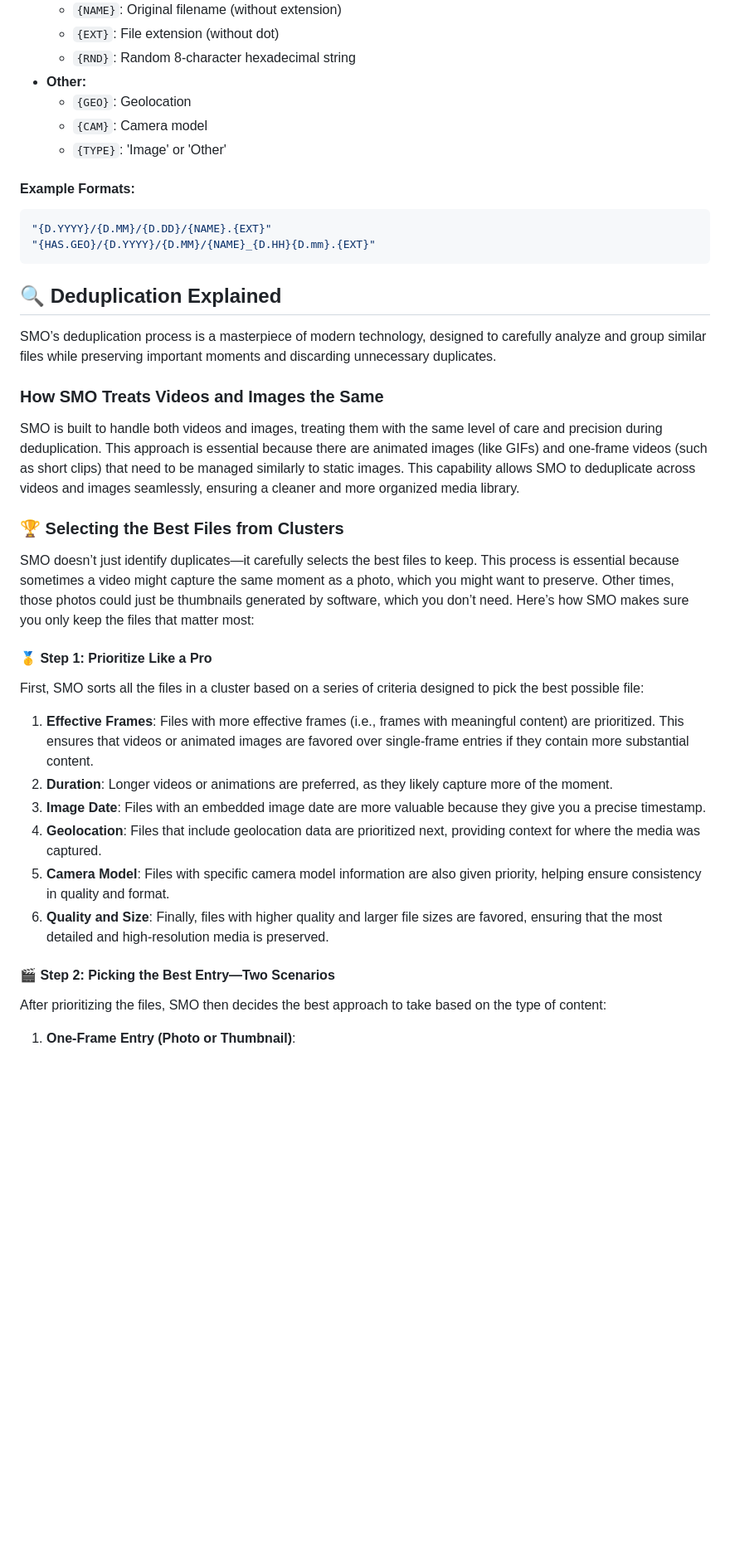
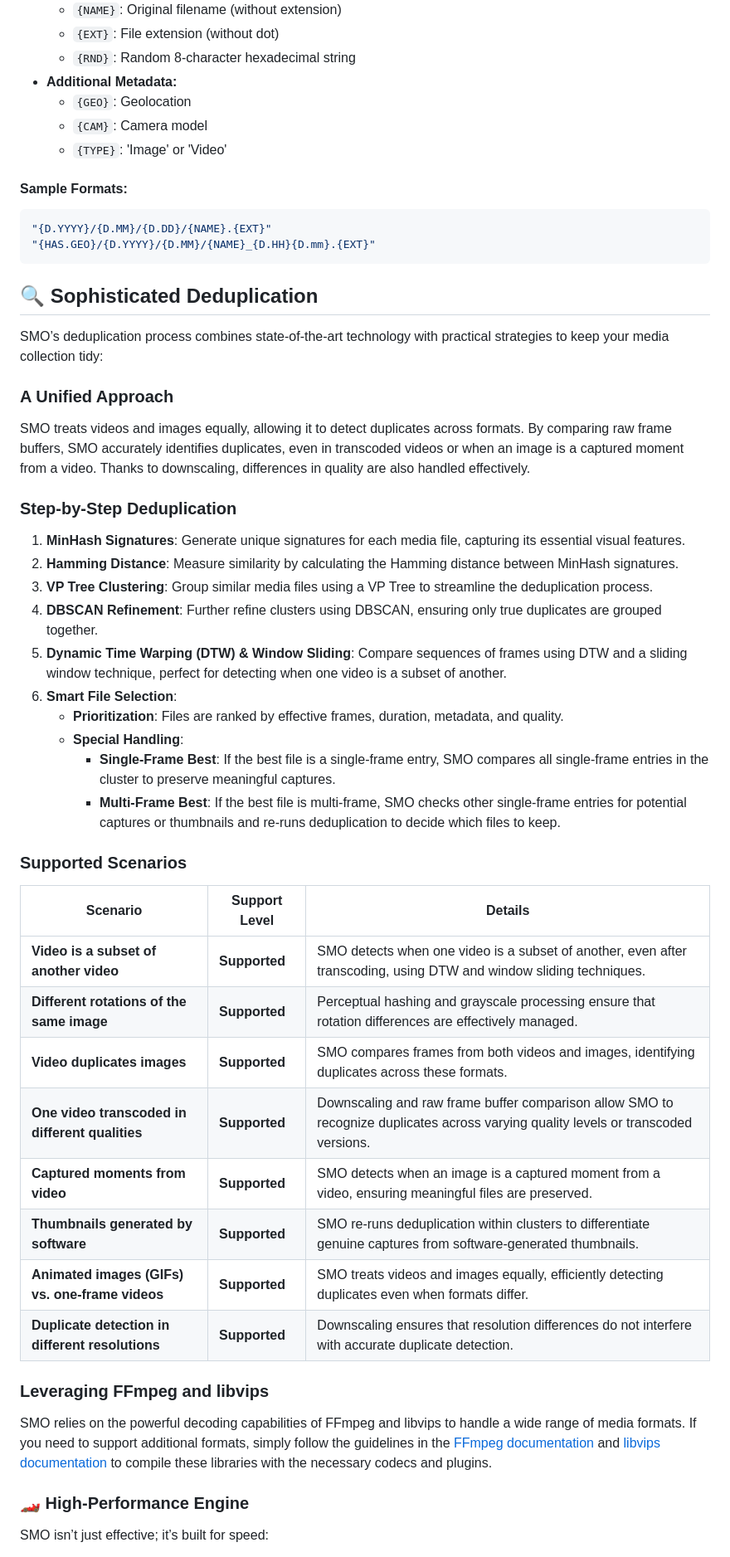
Before and after one commit to shtse8/SotiMediaOrganizer, a Markdown page: README.md, the part around one of its changes. Shown at 83% size. Rendered like a GitHub page; blank space fills up the shorter version.

````diff
--- a/README.md
+++ b/README.md
@@ -67,44 +67,57 @@ SMO gives you the power to define how your files are organized with a rich set o
   - `{NAME}`: Original filename (without extension)
   - `{EXT}`: File extension (without dot)
   - `{RND}`: Random 8-character hexadecimal string
-- **Other:**
+- **Additional Metadata:**
   - `{GEO}`: Geolocation
   - `{CAM}`: Camera model
-  - `{TYPE}`: 'Image' or 'Other'
+  - `{TYPE}`: 'Image' or 'Video'
 
-#### Example Formats:
+#### Sample Formats:
 
 ```bash
 "{D.YYYY}/{D.MM}/{D.DD}/{NAME}.{EXT}"
 "{HAS.GEO}/{D.YYYY}/{D.MM}/{NAME}_{D.HH}{D.mm}.{EXT}"
 ```
 
-## 🔍 Deduplication Explained
+## 🔍 Sophisticated Deduplication
 
-SMO’s deduplication process is a masterpiece of modern technology, designed to carefully analyze and group similar files while preserving important moments and discarding unnecessary duplicates.
+SMO’s deduplication process combines state-of-the-art technology with practical strategies to keep your media collection tidy:
 
-### How SMO Treats Videos and Images the Same
+### A Unified Approach
 
-SMO is built to handle both videos and images, treating them with the same level of care and precision during deduplication. This approach is essential because there are animated images (like GIFs) and one-frame videos (such as short clips) that need to be managed similarly to static images. This capability allows SMO to deduplicate across videos and images seamlessly, ensuring a cleaner and more organized media library.
+SMO treats videos and images equally, allowing it to detect duplicates across formats. By comparing raw frame buffers, SMO accurately identifies duplicates, even in transcoded videos or when an image is a captured moment from a video. Thanks to downscaling, differences in quality are also handled effectively.
 
-### 🏆 Selecting the Best Files from Clusters
+### Step-by-Step Deduplication
 
-SMO doesn’t just identify duplicates—it carefully selects the best files to keep. This process is essential because sometimes a video might capture the same moment as a photo, which you might want to preserve. Other times, those photos could just be thumbnails generated by software, which you don’t need. Here’s how SMO makes sure you only keep the files that matter most:
+1. **MinHash Signatures**: Generate unique signatures for each media file, capturing its essential visual features.
+2. **Hamming Distance**: Measure similarity by calculating the Hamming distance between MinHash signatures.
+3. **VP Tree Clustering**: Group similar media files using a VP Tree to streamline the deduplication process.
+4. **DBSCAN Refinement**: Further refine clusters using DBSCAN, ensuring only true duplicates are grouped together.
+5. **Dynamic Time Warping (DTW) & Window Sliding**: Compare sequences of frames using DTW and a sliding window technique, perfect for detecting when one video is a subset of another.
+6. **Smart File Selection**:
+   - **Prioritization**: Files are ranked by effective frames, duration, metadata, and quality.
+   - **Special Handling**:
+     - **Single-Frame Best**: If the best file is a single-frame entry, SMO compares all single-frame entries in the cluster to preserve meaningful captures.
+     - **Multi-Frame Best**: If the best file is multi-frame, SMO checks other single-frame entries for potential captures or thumbnails and re-runs deduplication to decide which files to keep.
 
-#### 🥇 Step 1: Prioritize Like a Pro
+### Supported Scenarios
 
-First, SMO sorts all the files in a cluster based on a series of criteria designed to pick the best possible file:
+| **Scenario**                                     | **Support Level** | **Details**                                                                                                                         |
+| ------------------------------------------------ | ----------------- | ----------------------------------------------------------------------------------------------------------------------------------- |
+| **Video is a subset of another video**           | **Supported**     | SMO detects when one video is a subset of another, even after transcoding, using DTW and window sliding techniques.                 |
+| **Different rotations of the same image**        | **Supported**     | Perceptual hashing and grayscale processing ensure that rotation differences are effectively managed.                               |
+| **Video duplicates images**                      | **Supported**     | SMO compares frames from both videos and images, identifying duplicates across these formats.                                       |
+| **One video transcoded in different qualities**  | **Supported**     | Downscaling and raw frame buffer comparison allow SMO to recognize duplicates across varying quality levels or transcoded versions. |
+| **Captured moments from video**                  | **Supported**     | SMO detects when an image is a captured moment from a video, ensuring meaningful files are preserved.                               |
+| **Thumbnails generated by software**             | **Supported**     | SMO re-runs deduplication within clusters to differentiate genuine captures from software-generated thumbnails.                     |
+| **Animated images (GIFs) vs. one-frame videos**  | **Supported**     | SMO treats videos and images equally, efficiently detecting duplicates even when formats differ.                                    |
+| **Duplicate detection in different resolutions** | **Supported**     | Downscaling ensures that resolution differences do not interfere with accurate duplicate detection.                                 |
 
-1. **Effective Frames**: Files with more effective frames (i.e., frames with meaningful content) are prioritized. This ensures that videos or animated images are favored over single-frame entries if they contain more substantial content.
-2. **Duration**: Longer videos or animations are preferred, as they likely capture more of the moment.
-3. **Image Date**: Files with an embedded image date are more valuable because they give you a precise timestamp.
-4. **Geolocation**: Files that include geolocation data are prioritized next, providing context for where the media was captured.
-5. **Camera Model**: Files with specific camera model information are also given priority, helping ensure consistency in quality and format.
-6. **Quality and Size**: Finally, files with higher quality and larger file sizes are favored, ensuring that the most detailed and high-resolution media is preserved.
+### Leveraging FFmpeg and libvips
 
-#### 🎬 Step 2: Picking the Best Entry—Two Scenarios
+SMO relies on the powerful decoding capabilities of FFmpeg and libvips to handle a wide range of media formats. If you need to support additional formats, simply follow the guidelines in the [FFmpeg documentation](https://ffmpeg.org/documentation.html) and [libvips documentation](https://libvips.github.io/libvips/) to compile these libraries with the necessary codecs and plugins.
 
-After prioritizing the files, SMO then decides the best approach to take based on the type of content:
+### 🏎️ High-Performance Engine
 
-1. **One-Frame Entry (Photo or Thumbnail)**:
+SMO isn’t just effective; it’s built for speed:
 
````
Also changed, not shown: other parts of README.md (+31 -71 lines).
